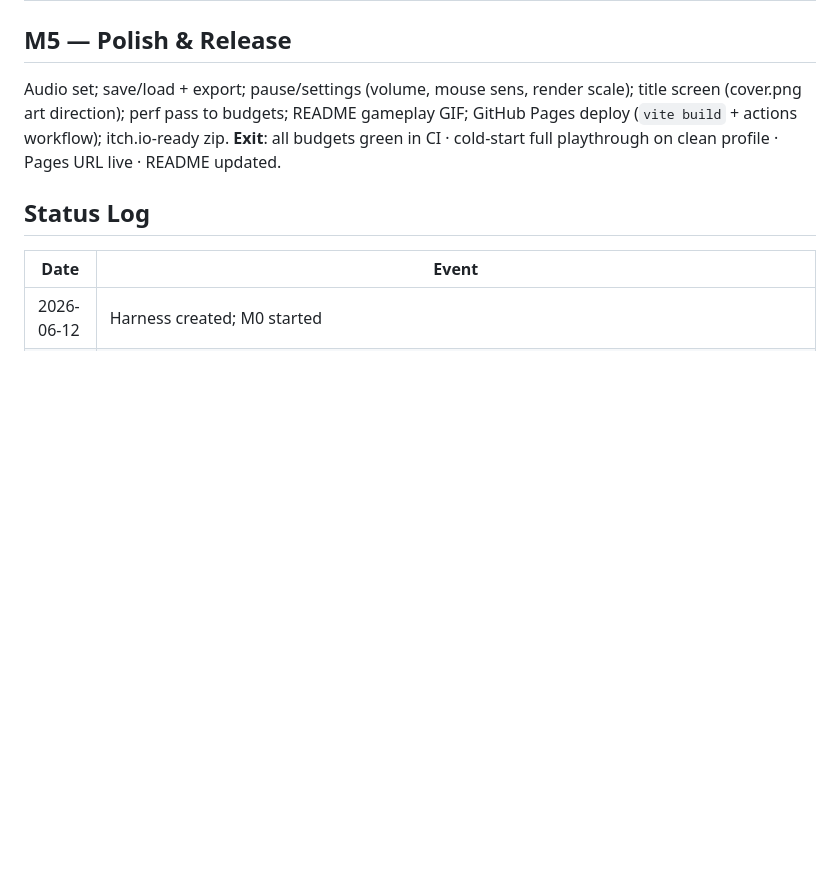
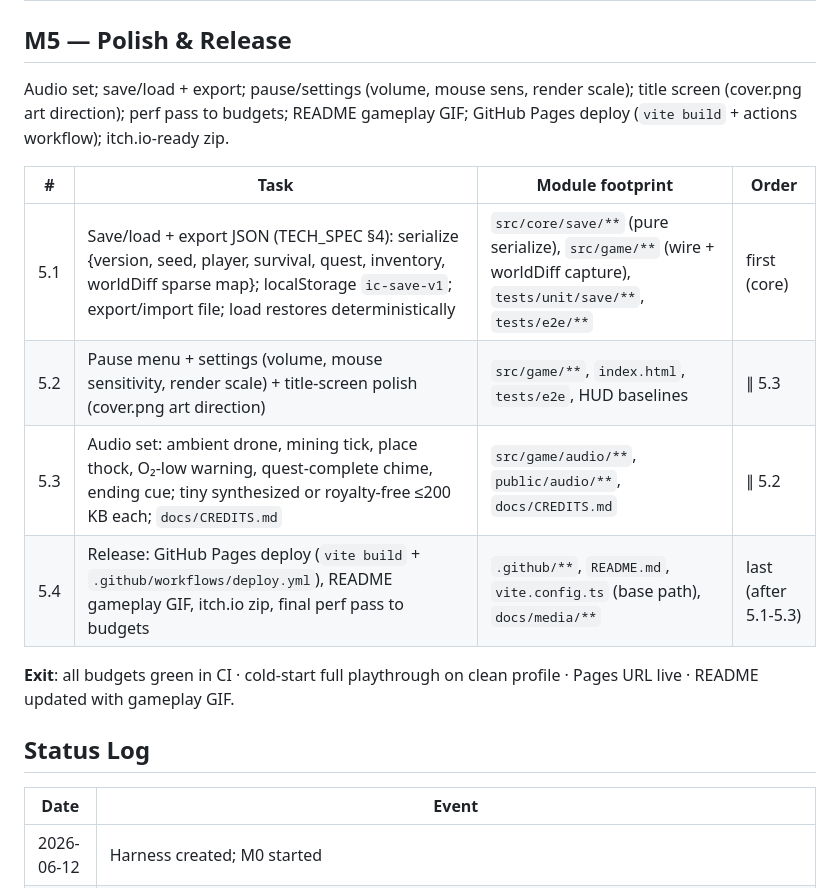
Before and after one commit to donozhang1992/interstellar-craft, a Markdown page: docs/ROADMAP.md, the part around the change. Rendered like a GitHub page; blank space fills up the shorter version.

Commit message:
docs: M5.0 task plan (save/load, pause/settings, audio, release+deploy)
Co-Authored-By: Claude Fable 5 <noreply@anthropic.com>

```diff
--- a/docs/ROADMAP.md
+++ b/docs/ROADMAP.md
@@ -119,9 +119,17 @@ ending visual baselines · sequel-hook shot matches trailer framing.
 
 Audio set; save/load + export; pause/settings (volume, mouse sens, render scale);
 title screen (cover.png art direction); perf pass to budgets; README gameplay GIF;
-GitHub Pages deploy (`vite build` + actions workflow); itch.io-ready zip. **Exit**:
-all budgets green in CI · cold-start full playthrough on clean profile · Pages URL
-live · README updated.
+GitHub Pages deploy (`vite build` + actions workflow); itch.io-ready zip.
+
+| # | Task | Module footprint | Order |
+|---|------|-----------------|-------|
+| 5.1 | Save/load + export JSON (TECH_SPEC §4): serialize {version, seed, player, survival, quest, inventory, worldDiff sparse map}; localStorage `ic-save-v1`; export/import file; load restores deterministically | `src/core/save/**` (pure serialize), `src/game/**` (wire + worldDiff capture), `tests/unit/save/**`, `tests/e2e/**` | first (core) |
+| 5.2 | Pause menu + settings (volume, mouse sensitivity, render scale) + title-screen polish (cover.png art direction) | `src/game/**`, `index.html`, `tests/e2e`, HUD baselines | ∥ 5.3 |
+| 5.3 | Audio set: ambient drone, mining tick, place thock, O₂-low warning, quest-complete chime, ending cue; tiny synthesized or royalty-free ≤200 KB each; `docs/CREDITS.md` | `src/game/audio/**`, `public/audio/**`, `docs/CREDITS.md` | ∥ 5.2 |
+| 5.4 | Release: GitHub Pages deploy (`vite build` + `.github/workflows/deploy.yml`), README gameplay GIF, itch.io zip, final perf pass to budgets | `.github/**`, `README.md`, `vite.config.ts` (base path), `docs/media/**` | last (after 5.1-5.3) |
+
+**Exit**: all budgets green in CI · cold-start full playthrough on clean profile ·
+Pages URL live · README updated with gameplay GIF.
 
 ## Status Log
 
```
